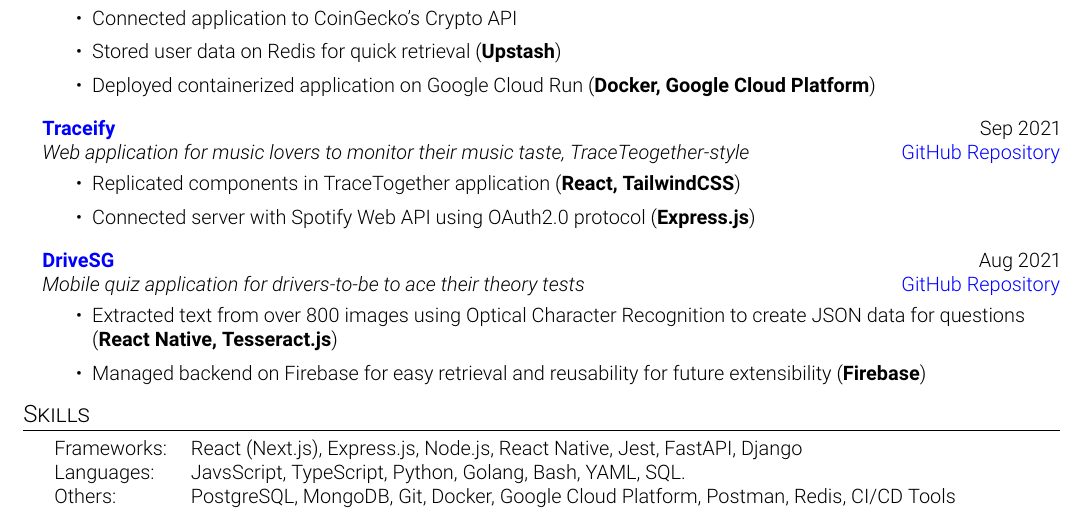
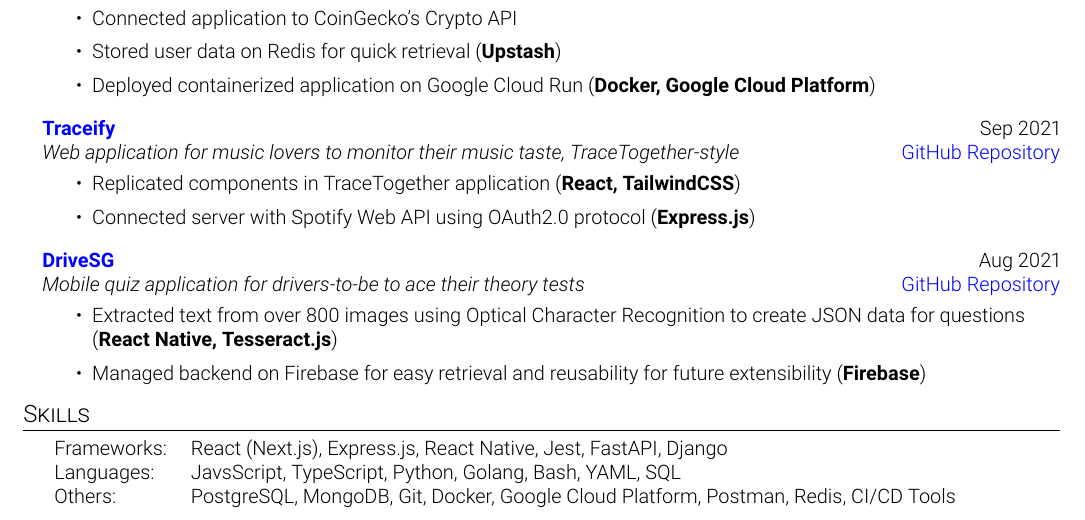
Before and after one commit to jianrong7/resume, a LaTeX CV (resume.tex): part of the page, cut so that both start at the same text. Compiled offline with pdfLaTeX.

Commit message:
minor edits

```diff
--- a/resume.tex
+++ b/resume.tex
@@ -97,7 +97,7 @@
 \end{itemize}
 
 \textbf{\href{https://traceify-client.netlify.app/}{Traceify}} \hfill Sep 2021\\
-\textit{Web application for music lovers to monitor their music taste, TraceTeogether-style} \hfill \href{https://github.com/jianrong7/traceify-client}{GitHub Repository}\\
+\textit{Web application for music lovers to monitor their music taste, TraceTogether-style} \hfill \href{https://github.com/jianrong7/traceify-client}{GitHub Repository}\\
 \vspace{-2mm}
 \begin{itemize} \itemsep 1pt
     \item Replicated components in TraceTogether application (\textbf{React, TailwindCSS})
@@ -116,8 +116,8 @@
 \header{Skills}
 \vspace{1mm}
 \begin{tabular}{ l l }
-	Frameworks: & React (Next.js), Express.js, Node.js, React Native, Jest, FastAPI, Django              \\
-	Languages:  & JavsScript, TypeScript, Python, Golang, Bash, YAML, SQL.                               \\
+	Frameworks: & React (Next.js), Express.js, React Native, Jest, FastAPI, Django              \\
+	Languages:  & JavsScript, TypeScript, Python, Golang, Bash, YAML, SQL                                \\
 	Others:     & PostgreSQL, MongoDB, Git, Docker, Google Cloud Platform, Postman, Redis, CI/CD Tools   \\
 \end{tabular}
 
```
Also changed, not shown: resume.pdf.
